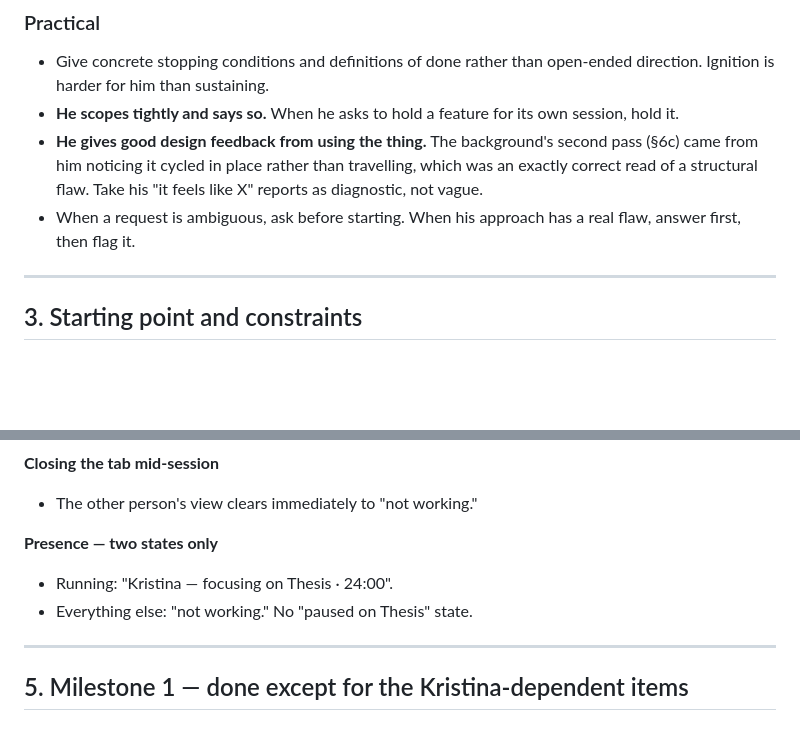
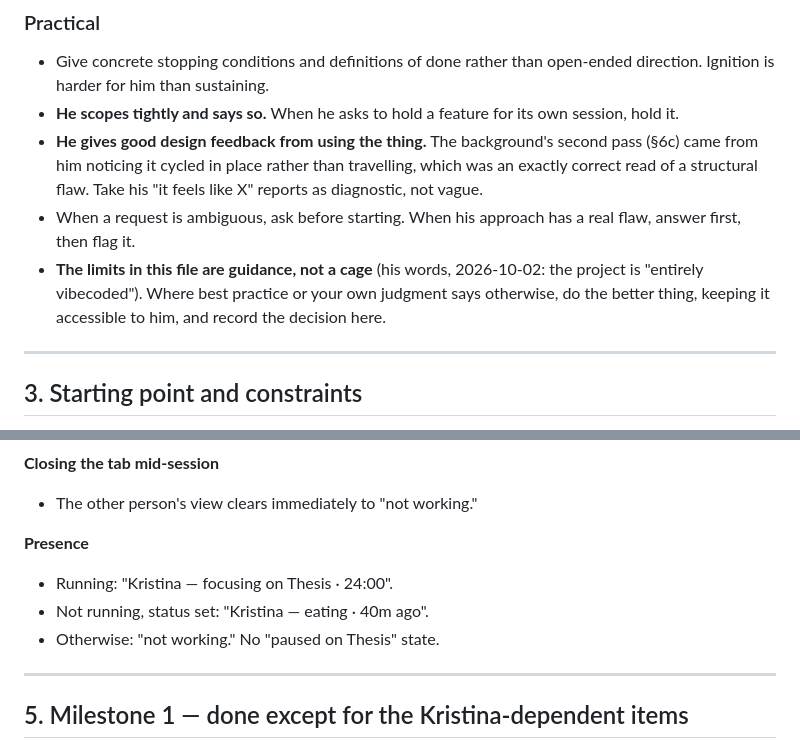
Before and after one commit to santi6117/shared-focus-timer, a Markdown page: docs/roadmap.md, 2 parts joined by grey strips. Drawn GitHub-style; blank space fills up the shorter version.

```diff
--- a/docs/roadmap.md
+++ b/docs/roadmap.md
@@ -116,6 +122,10 @@ things.
   his "it feels like X" reports as diagnostic, not vague.
 - When a request is ambiguous, ask before starting. When his approach has a
   real flaw, answer first, then flag it.
+- **The limits in this file are guidance, not a cage** (his words,
+  2026-10-02: the project is "entirely vibecoded"). Where best practice or
+  your own judgment says otherwise, do the better thing, keeping it
+  accessible to him, and record the decision here.
 
 ---
 
@@ -282,9 +301,10 @@ Don't re-ask them.
 **Closing the tab mid-session**
 - The other person's view clears immediately to "not working."
 
-**Presence — two states only**
+**Presence**
 - Running: "Kristina — focusing on Thesis · 24:00".
-- Everything else: "not working." No "paused on Thesis" state.
+- Not running, status set: "Kristina — eating · 40m ago".
+- Otherwise: "not working." No "paused on Thesis" state.
 
 ---
 
```
Also changed, not shown: other parts of docs/roadmap.md (+73 -14 lines), docs/sessions/2026-10-02.md (added, +49 -0 lines).
